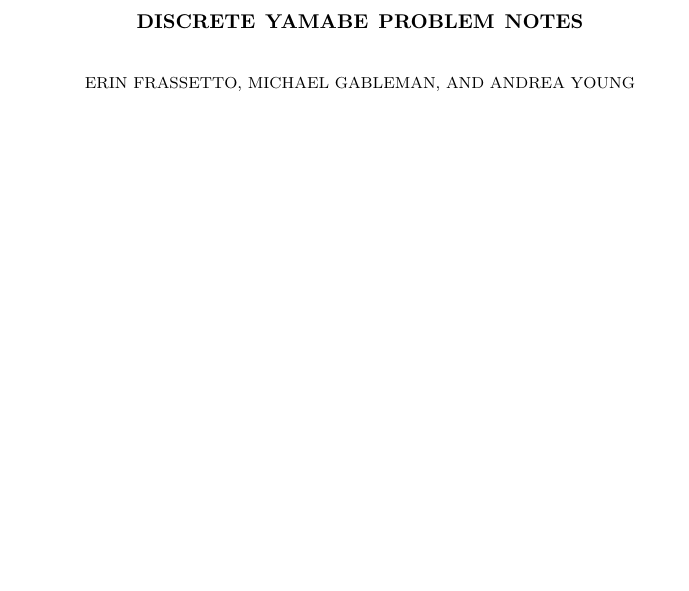
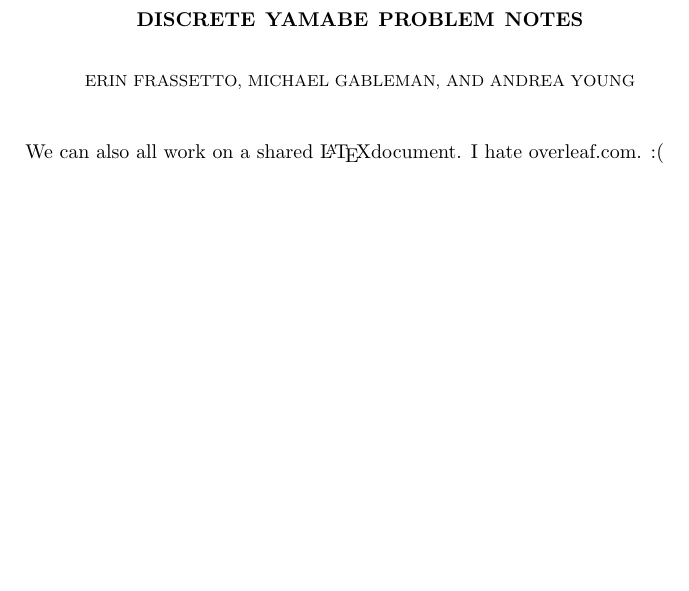
Before and after one commit to frassettoe/Summer-Research-2015, a LaTeX paper (discrete_yamabe_notes.tex): part of the page, cut so that both start at the same text, the shorter picture padded with empty space. Compiled offline with pdfLaTeX.

Commit message:
paper edited

```diff
--- a/discrete_yamabe_notes.tex
+++ b/discrete_yamabe_notes.tex
@@ -46,6 +46,6 @@
 \begin{document}
 \maketitle
 
-
+We can also all work on a shared \LaTeX document.  I hate overleaf.com.  :(
 
 \end{document}
```
Also changed, not shown: discrete_yamabe_notes.pdf, 2 other files.
